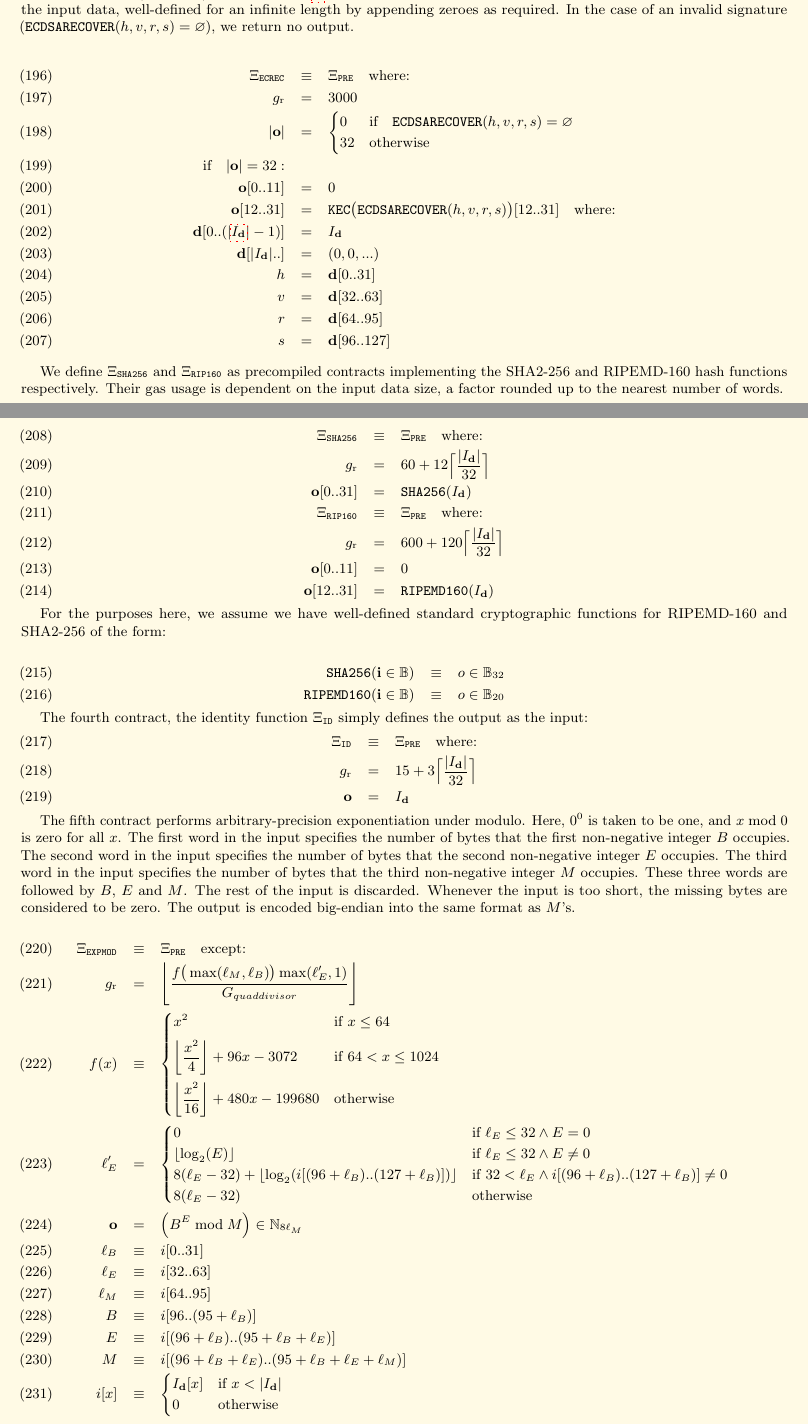
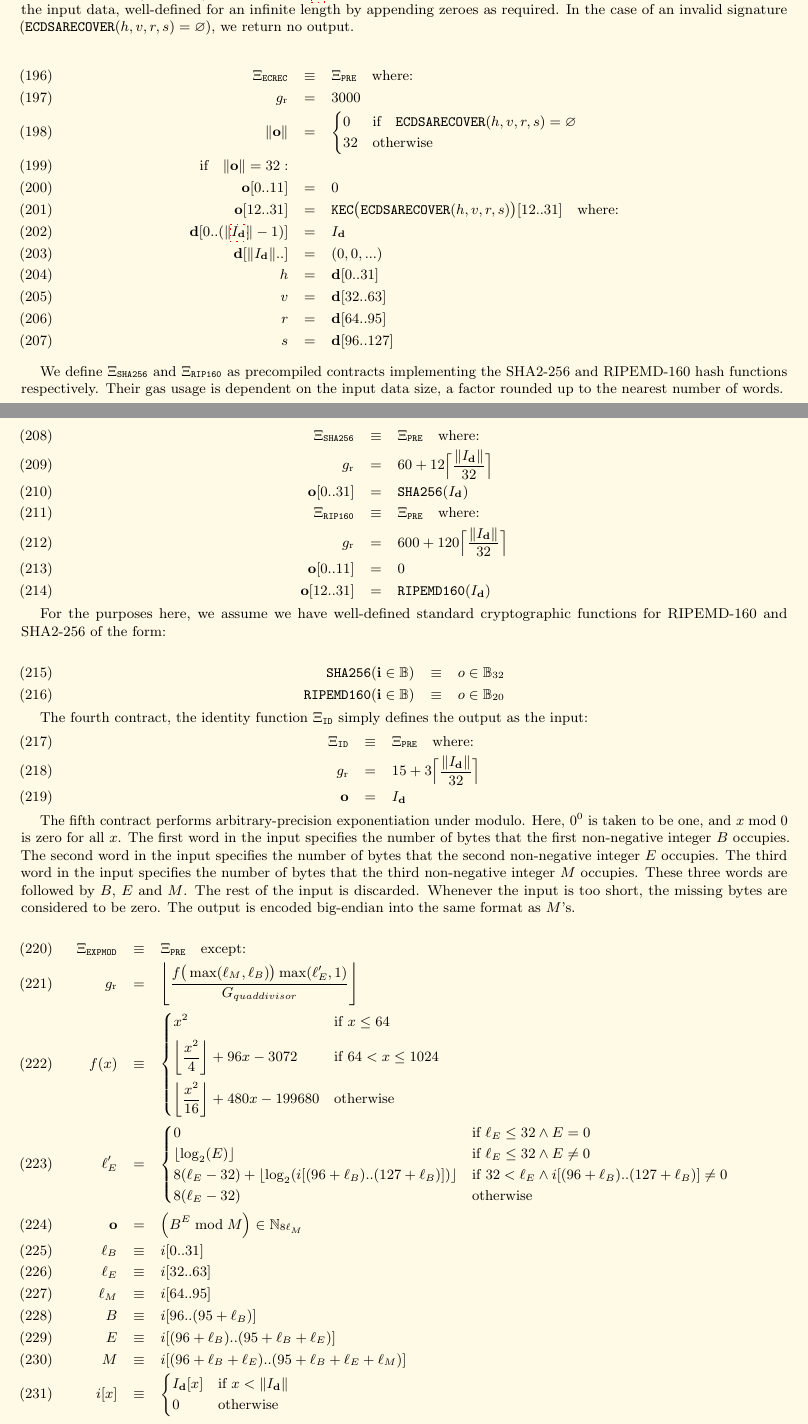
Before and after one commit to ethereum/yellowpaper, a LaTeX paper (Paper.tex): two parts of pages 20 and 21 of 39, joined at a grey line, cut so that both start at the same text. Compiled offline with pdfLaTeX; a LaTeX package or settings file that is missing is left out.

Commit message:
Fix mathematical symbols (17 modifications).
These variables (c, o, Id, d) are all arrays. The intention here is to get the length of the array, so apply the norm symbol ( || ) instead of the absolute value symbol ( | ).
The modified content includes the following formulas: 140, 198, 199, 202, 203, 209, 212, 218, 231, 255, 256, 262, 263, 270. And a partial description of the CALL instruction in the appendix "Virtual Machine Specification".

```diff
--- a/Paper.tex
+++ b/Paper.tex
@@ -1489,12 +1489,12 @@ We define $\Xi_{\mathtt{ECREC}}$ as a precompiled contract for the elliptic curv
 \begin{eqnarray}
 \Xi_{\mathtt{ECREC}} &\equiv& \Xi_{\mathtt{PRE}} \quad \text{where:} \\
 g_{\mathrm{r}} &=& 3000\\
-|\mathbf{o}| &=& \begin{cases} 0 & \text{if} \quad \mathtt{ECDSARECOVER}(h, v, r, s) = \varnothing\\ 32 & \text{otherwise} \end{cases}\\
-\text{if} \quad |\mathbf{o}| = 32: &&\\
+\lVert \mathbf{o} \rVert &=& \begin{cases} 0 & \text{if} \quad \mathtt{ECDSARECOVER}(h, v, r, s) = \varnothing\\ 32 & \text{otherwise} \end{cases}\\
+\text{if} \quad \lVert \mathbf{o} \rVert = 32: &&\\
 \mathbf{o}[0..11] &=& 0 \\
 \mathbf{o}[12..31] &=& \mathtt{KEC}\big(\mathtt{ECDSARECOVER}(h, v, r, s)\big)[12..31] \quad \text{where:}\\
-\mathbf{d}[0..(|\hyperlink{I__d}{I_{\mathbf{d}}}|-1)] &=& I_{\mathbf{d}}\\
-\mathbf{d}[|I_{\mathbf{d}}|..] &=& (0, 0, ...) \\
+\mathbf{d}[0..(\lVert \hyperlink{I__d}{I_{\mathbf{d}}} \rVert-1)] &=& I_{\mathbf{d}}\\
+\mathbf{d}[\lVert I_{\mathbf{d}} \rVert..] &=& (0, 0, ...) \\
 h &=& \mathbf{d}[0..31]\\
 v &=& \mathbf{d}[32..63]\\
 r &=& \mathbf{d}[64..95]\\
@@ -1505,10 +1505,10 @@ We define $\Xi_{\mathtt{SHA256}}$ and $\Xi_{\mathtt{RIP160}}$ as precompiled con
 
 \begin{eqnarray}
 \Xi_{\mathtt{SHA256}} &\equiv& \Xi_{\mathtt{PRE}} \quad \text{where:} \\
-g_{\mathrm{r}} &=& 60 + 12\Big\lceil \dfrac{|I_{\mathbf{d}}|}{32} \Big\rceil\\
+g_{\mathrm{r}} &=& 60 + 12\Big\lceil \dfrac{\lVert I_{\mathbf{d}} \rVert}{32} \Big\rceil\\
 \mathbf{o}[0..31] &=& \mathtt{SHA256}(I_{\mathbf{d}})\\
 \Xi_{\mathtt{RIP160}} &\equiv& \Xi_{\mathtt{PRE}} \quad \text{where:} \\
-g_{\mathrm{r}} &=& 600 + 120\Big\lceil \dfrac{|I_{\mathbf{d}}|}{32} \Big\rceil\\
+g_{\mathrm{r}} &=& 600 + 120\Big\lceil \dfrac{\lVert I_{\mathbf{d}} \rVert}{32} \Big\rceil\\
 \mathbf{o}[0..11] &=& 0 \\
 \mathbf{o}[12..31] &=& \mathtt{RIPEMD160}(I_{\mathbf{d}})
 \end{eqnarray}
@@ -1523,7 +1523,7 @@ For the purposes here, we assume we have well-defined standard cryptographic fun
 The fourth contract, the identity function $\Xi_{\mathtt{ID}}$ simply defines the output as the input:
 \begin{eqnarray}
 \Xi_{\mathtt{ID}} &\equiv& \Xi_{\mathtt{PRE}} \quad \text{where:} \\
-g_{\mathrm{r}} &=& 15 + 3\Big\lceil \dfrac{|I_{\mathbf{d}}|}{32} \Big\rceil\\
+g_{\mathrm{r}} &=& 15 + 3\Big\lceil \dfrac{\lVert I_{\mathbf{d}} \rVert}{32} \Big\rceil\\
 \mathbf{o} &=& I_{\mathbf{d}}
 \end{eqnarray}
 
@@ -1551,7 +1551,7 @@ B &\equiv& i[96..(95+\ell_{B})] \\
 E &\equiv& i[(96+\ell_{B})..(95+\ell_{B}+\ell_{E})] \\
 M &\equiv& i[(96+\ell_{B}+\ell_{E})..(95+\ell_{B}+\ell_{E}+\ell_{M})] \\
 i[x] &\equiv& \begin{cases}
-I_{\mathbf{d}}[x] &\text{if}\ x < |I_{\mathbf{d}}| \\
+I_{\mathbf{d}}[x] &\text{if}\ x < \lVert I_{\mathbf{d}} \rVert \\
 0 &\text{otherwise}
 \end{cases}
 \end{eqnarray}
```
Also changed, not shown: Paper.tex (14 more changed lines).
